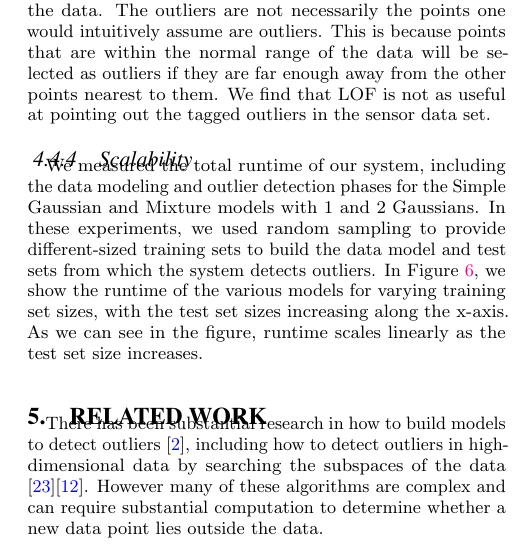
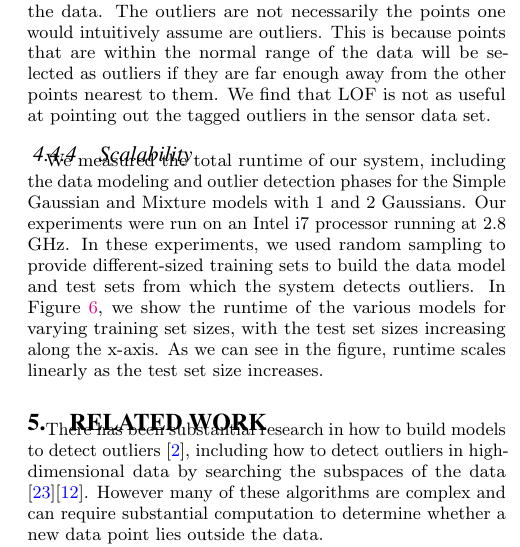
Before and after one commit to cpitclaudel/dBoost, a LaTeX document (paper/paper.tex, which reads paper/intel-lab-data-evaluation.tex): part of one column of page 9 of 11, cut so that both start at the same text. Compiled offline with pdfLaTeX.

Commit message:
Added processor info to intel evaluation

```diff
--- a/paper/intel-lab-data-evaluation.tex
+++ b/paper/intel-lab-data-evaluation.tex
@@ -64,6 +64,7 @@ We find that LOF is not as useful at pointing out the tagged outliers in the sen
 
 %We show in Figure~\ref{fig:scaling} how dBoost scales as the amount of data used to build the models and to test on the models increases.
 We measured the total runtime of our system, including the data modeling and outlier detection phases for the Simple Gaussian and Mixture models with 1 and 2 Gaussians.
+Our experiments were run on an Intel i7 processor running at 2.8 GHz.
 In these experiments, we used random sampling to provide different-sized training sets to build the data model and test sets from which the system detects outliers.
 In Figure~\ref{fig:scaling}, we show the runtime of the various models for varying training set sizes, with the test set sizes increasing along the x-axis.
 As we can see in the figure, runtime scales linearly as the test set size increases.
```
